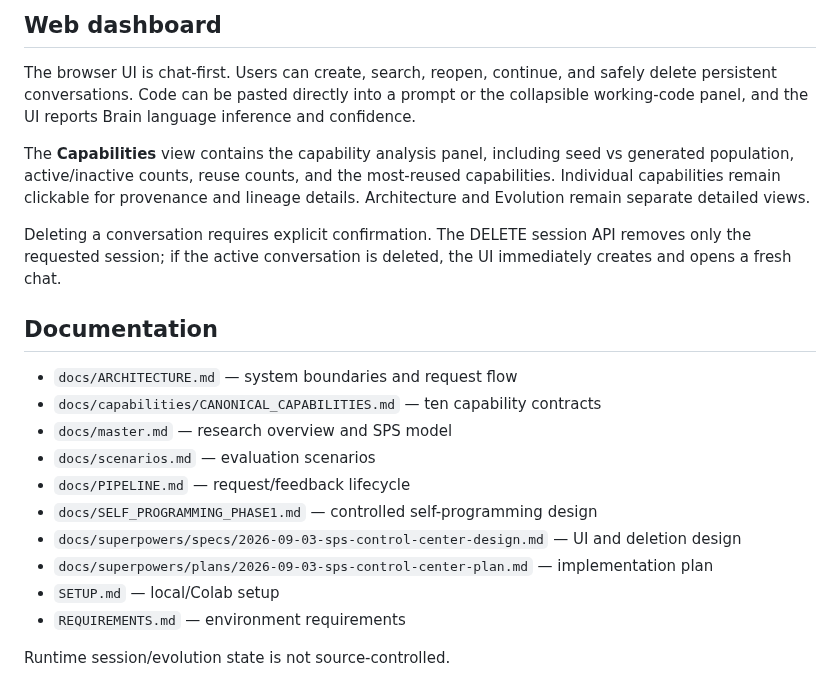
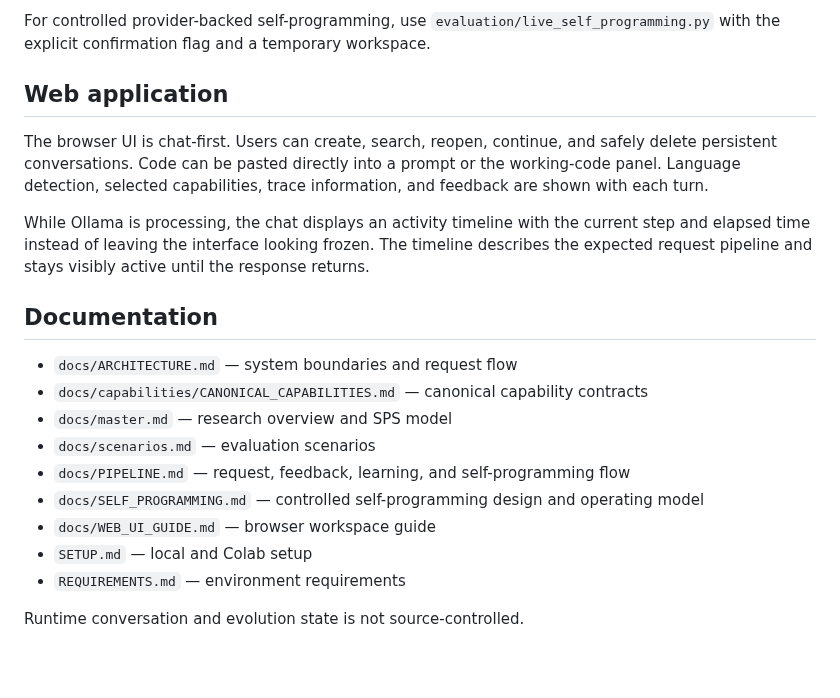
Before and after one commit to muhammadnaumantahir/SPS_CA, a Markdown page: README.md, the part around one of its changes. Rendered like a GitHub page; blank space fills up the shorter version.

```diff
--- a/README.md
+++ b/README.md
@@ -74,23 +63,22 @@ See `docs/SELF_PROGRAMMING_PHASE1.md` for the detailed design and `docs/PIPELINE
 
-## Web dashboard
+For controlled provider-backed self-programming, use `evaluation/live_self_programming.py` with the explicit confirmation flag and a temporary workspace.
 
-The browser UI is chat-first. Users can create, search, reopen, continue, and safely delete persistent conversations. Code can be pasted directly into a prompt or the collapsible working-code panel, and the UI reports Brain language inference and confidence.
+## Web application
 
-The **Capabilities** view contains the capability analysis panel, including seed vs generated population, active/inactive counts, reuse counts, and the most-reused capabilities. Individual capabilities remain clickable for provenance and lineage details. Architecture and Evolution remain separate detailed views.
+The browser UI is chat-first. Users can create, search, reopen, continue, and safely delete persistent conversations. Code can be pasted directly into a prompt or the working-code panel. Language detection, selected capabilities, trace information, and feedback are shown with each turn.
 
-Deleting a conversation requires explicit confirmation. The DELETE session API removes only the requested session; if the active conversation is deleted, the UI immediately creates and opens a fresh chat.
+While Ollama is processing, the chat displays an activity timeline with the current step and elapsed time instead of leaving the interface looking frozen. The timeline describes the expected request pipeline and stays visibly active until the response returns.
 
 ## Documentation
 
 - `docs/ARCHITECTURE.md` — system boundaries and request flow
-- `docs/capabilities/CANONICAL_CAPABILITIES.md` — ten capability contracts
+- `docs/capabilities/CANONICAL_CAPABILITIES.md` — canonical capability contracts
 - `docs/master.md` — research overview and SPS model
 - `docs/scenarios.md` — evaluation scenarios
-- `docs/PIPELINE.md` — request/feedback lifecycle
-- `docs/SELF_PROGRAMMING_PHASE1.md` — controlled self-programming design
-- `docs/superpowers/specs/2026-09-03-sps-control-center-design.md` — UI and deletion design
-- `docs/superpowers/plans/2026-09-03-sps-control-center-plan.md` — implementation plan
-- `SETUP.md` — local/Colab setup
+- `docs/PIPELINE.md` — request, feedback, learning, and self-programming flow
+- `docs/SELF_PROGRAMMING.md` — controlled self-programming design and operating model
+- `docs/WEB_UI_GUIDE.md` — browser workspace guide
+- `SETUP.md` — local and Colab setup
 - `REQUIREMENTS.md` — environment requirements
 
-Runtime session/evolution state is not source-controlled.
+Runtime conversation and evolution state is not source-controlled.
```
Also changed, not shown: other parts of README.md (+26 -37 lines).
